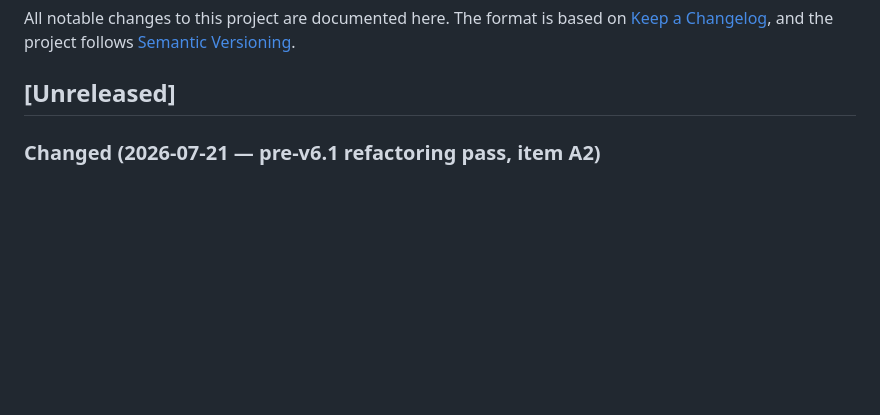
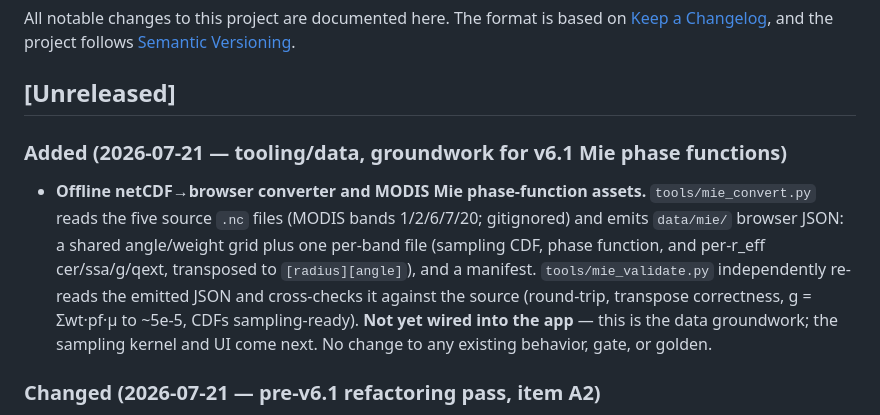
Before and after one commit to sepraca/VISTA-C, a Markdown page: CHANGELOG.md, the part around the change. Drawn GitHub-style; blank space fills up the shorter version.

Commit message:
CHANGELOG: record Mie converter + data/mie assets (tooling, pre-v6.1)

```diff
--- a/CHANGELOG.md
+++ b/CHANGELOG.md
@@ -5,6 +5,18 @@ All notable changes to this project are documented here. The format is based on
 [Semantic Versioning](https://semver.org/).
 
 ## [Unreleased]
+
+### Added (2026-07-21 — tooling/data, groundwork for v6.1 Mie phase functions)
+
+- **Offline netCDF→browser converter and MODIS Mie phase-function assets.**
+  `tools/mie_convert.py` reads the five source `.nc` files (MODIS bands 1/2/6/7/20;
+  gitignored) and emits `data/mie/` browser JSON: a shared angle/weight grid plus one
+  per-band file (sampling CDF, phase function, and per-r_eff cer/ssa/g/qext, transposed
+  to `[radius][angle]`), and a manifest. `tools/mie_validate.py` independently re-reads
+  the emitted JSON and cross-checks it against the source (round-trip, transpose
+  correctness, g = Σwt·pf·µ to ~5e-5, CDFs sampling-ready). **Not yet wired into the
+  app** — this is the data groundwork; the sampling kernel and UI come next. No change to
+  any existing behavior, gate, or golden.
 
 ### Changed (2026-07-21 — pre-v6.1 refactoring pass, item A2)
 
```
